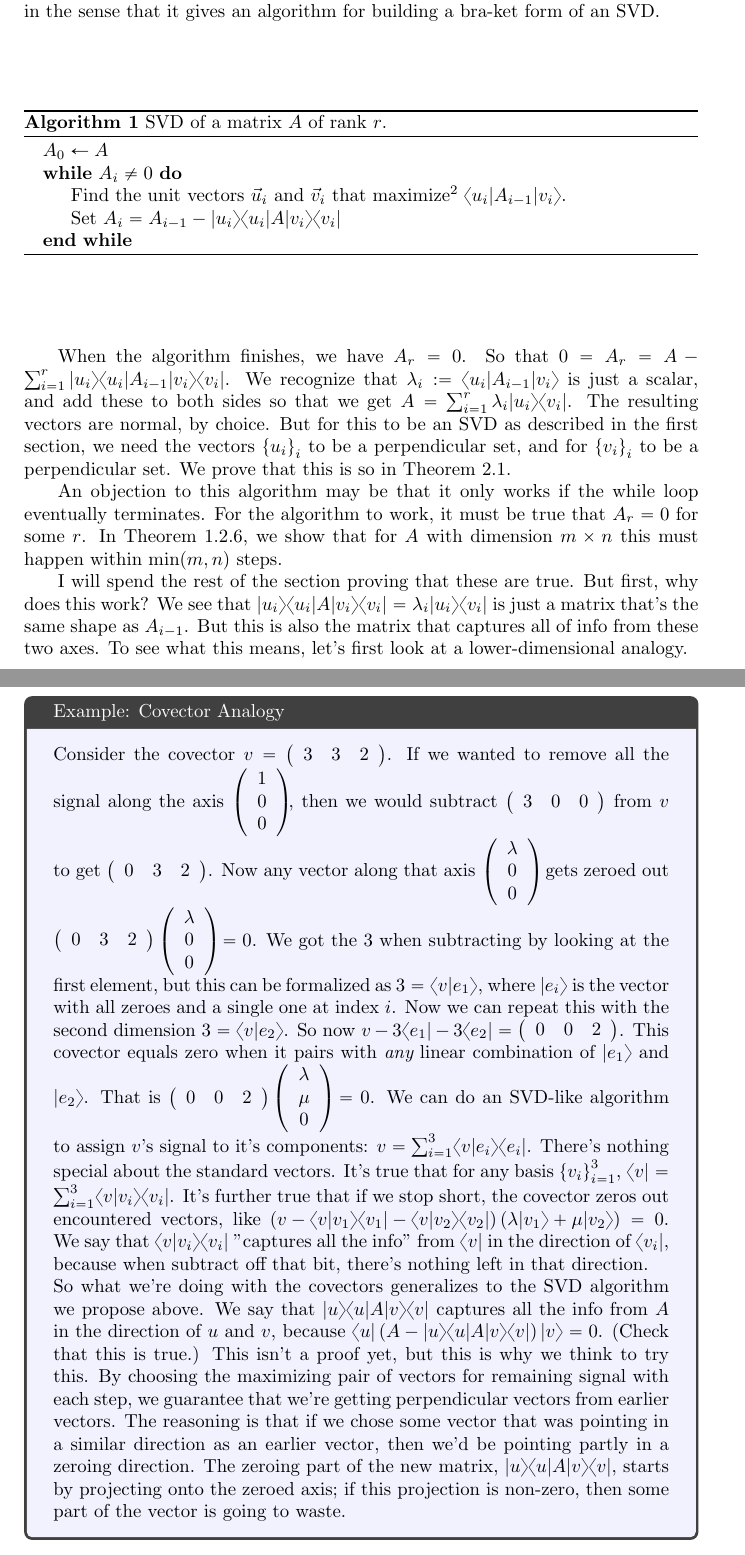
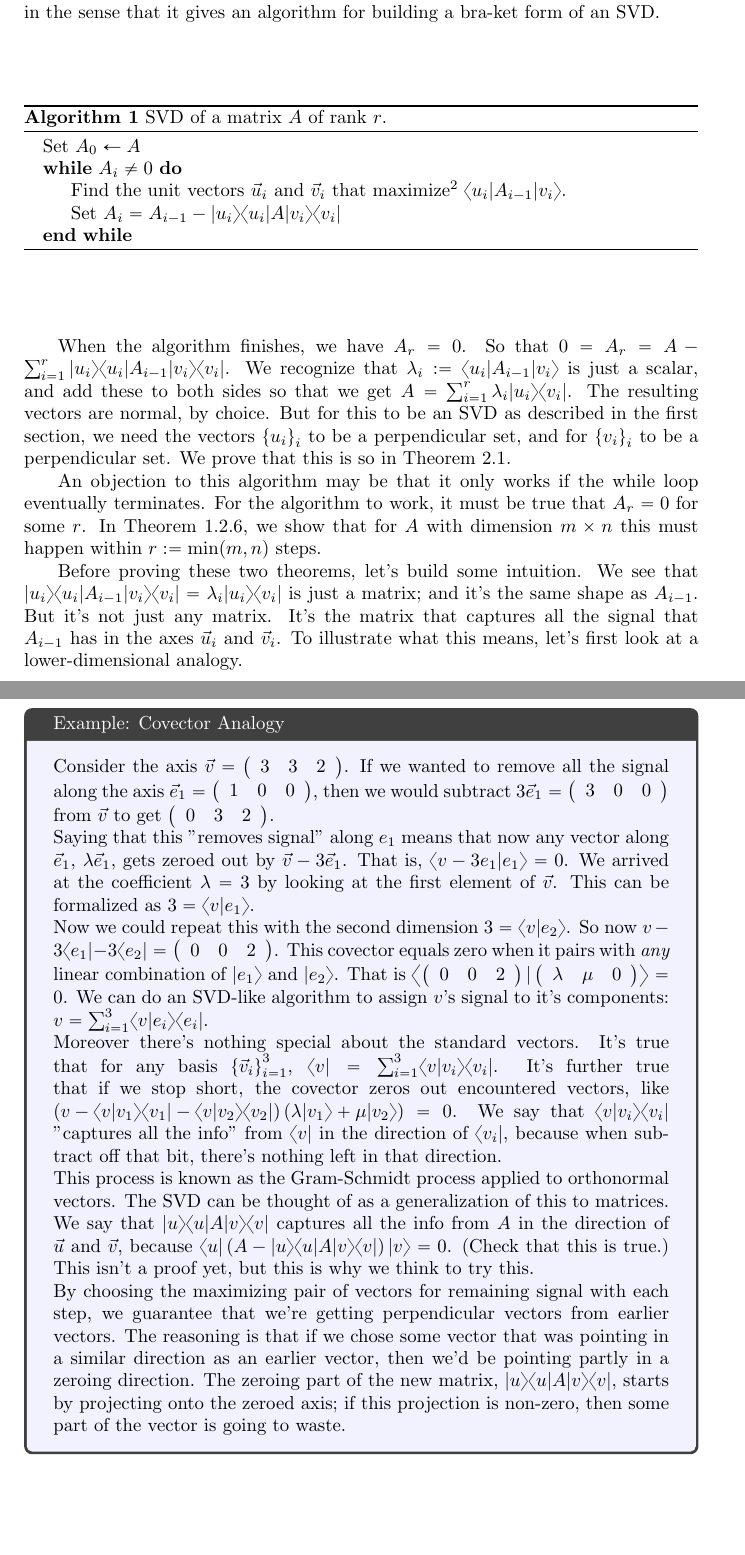
Before and after one commit to gaffney2010/twkla, a LaTeX book (twkla/source/linalg.tex): two parts of pages 12 and 13 of 39, joined at a grey line, cut so that both start at the same text, the shorter picture padded with empty space. Compiled offline with pdfLaTeX.

Commit message:
Through L519

```diff
--- a/twkla/source/linalg.tex
+++ b/twkla/source/linalg.tex
@@ -489,7 +489,7 @@ In this section, we prove the existence of an SVD.  This proof is constructive,
 \caption{SVD of a matrix $A$ of rank $r$.}
 \label{alg1}
 \begin{algorithmic}
-\State $A_0 \gets A$
+\State Set $A_0 \gets A$
 \While{$A_i\neq 0$}
 	\State Find the unit vectors $\vec u _i$ and $\vec v _i$ that maximize\footnote{The keen-eyed mathematician may object that maximums don't always exist.  But because we've restricted to unit vectors, this is compact.  Therefore maximums exist.} $\langle u _i|A_{i-1}| v _i\rangle$.
 	\State Set $A_i = A_{i-1}-| u _i\rangle\langle u _i|A| v _i\rangle\langle v _i|$
@@ -499,14 +499,22 @@ In this section, we prove the existence of an SVD.  This proof is constructive,
 
 When the algorithm finishes, we have $A_r=0$.  So that $0=A_r=A-\sum_{i=1}^r| u _i\rangle\langle u _i|A_{i-1}| v _i\rangle\langle v _i|$.  We recognize that $\lambda_i:=\langle u _i|A_{i-1}| v _i\rangle$ is just a scalar, and add these to both sides so that we get $A=\sum_{i=1}^r\lambda_i| u _i\rangle\langle v _i|$.  The resulting vectors are normal, by choice.  But for this to be an SVD as described in the first section, we need the vectors $\left\{u_i\right\}_i$ to be a perpendicular set, and for $\left\{v_i\right\}_i$ to be a perpendicular set.  We prove that this is so in Theorem \ref{svd_perpendicular}.
 
-An objection to this algorithm may be that it only works if the while loop eventually terminates.  For the algorithm to work, it must be true that $A_r=0$ for some $r$.  In Theorem \ref{svd_terminates}, we show that for $A$ with dimension $m\times n$ this must happen within $\min(m, n)$ steps.
+An objection to this algorithm may be that it only works if the while loop eventually terminates.  For the algorithm to work, it must be true that $A_r=0$ for some $r$.  In Theorem \ref{svd_terminates}, we show that for $A$ with dimension $m\times n$ this must happen within $r := \min(m, n)$ steps.
 
-I will spend the rest of the section proving that these are true.  But first, why does this work?  We see that $| u _i\rangle\langle u _i|A| v _i\rangle\langle v _i|=\lambda_i| u _i\rangle\langle v _i|$ is just a matrix that's the same shape as $A_{i-1}$.  But this is also the matrix that captures all of info from these two axes.  To see what this means, let's first look at a lower-dimensional analogy.
+Before proving these two theorems, let's build some intuition.  We see that $| u _i\rangle\langle u _i|A_{i-1}| v _i\rangle\langle v _i|=\lambda_i| u _i\rangle\langle v _i|$ is just a matrix; and it's the same shape as $A_{i-1}$.  But it's not just any matrix.  It's the matrix that captures all the signal that $A_{i-1}$ has in the axes $\vec u_i$ and $\vec v_i$.  To illustrate what this means, let's first look at a lower-dimensional analogy.
 
 \begin{tcolorbox}[title=Example: Covector Analogy,colback=blue!5]
-Consider the covector $v=\left(\begin{array}{ccc} 3 & 3 & 2 \end{array}\right)$.  If we wanted to remove all the signal along the axis $\left(\begin{array}{ccc} 1 \\ 0 \\ 0 \end{array}\right)$, then we would subtract $\left(\begin{array}{ccc} 3 & 0 & 0 \end{array}\right)$ from $v$ to get $\left(\begin{array}{ccc} 0 & 3 & 2 \end{array}\right)$.  Now any vector along that axis $\left(\begin{array}{c} \lambda \\ 0 \\ 0 \end{array}\right)$  gets zeroed out $\left(\begin{array}{ccc} 0 & 3 & 2 \end{array}\right)\left(\begin{array}{c} \lambda \\ 0 \\ 0 \end{array}\right) = 0$.  We got the $3$ when subtracting by looking at the first element, but this can be formalized as $3=\langle v|e_1\rangle$, where $|e_i\rangle$ is the vector with all zeroes and a single one at index $i$.  Now we can repeat this with the second dimension $3=\langle v|e_2\rangle$.  So now $v-3\langle e_1|-3\langle e_2| = \left(\begin{array}{ccc} 0 & 0 & 2 \end{array}\right)$.  This covector equals zero when it pairs with {\em any} linear combination of $|e_1\rangle$ and $|e_2\rangle$.  That is $\left(\begin{array}{ccc} 0 & 0 & 2 \end{array}\right)\left(\begin{array}{c} \lambda \\ \mu \\ 0 \end{array}\right) = 0$.  We can do an SVD-like algorithm to assign $v$'s signal to it's components: $v = \sum_{i=1}^3\langle v|e_i\rangle\langle e_i|$.  There's nothing special about the standard vectors.  It's true that for any basis $\left\{ v _i\right\}_{i=1}^3$, $\langle v| = \sum_{i=1}^3\langle v| v _i\rangle\langle v _i|$.  It's further true that if we stop short, the covector zeros out encountered vectors, like $\left(v-\langle v| v _1\rangle\langle v _1|-\langle v| v _2\rangle\langle v _2|\right)\left(\lambda| v _1\rangle+\mu| v _2\rangle\right)=0$.  We say that $\langle v| v _i\rangle\langle v _i|$ "captures all the info" from $\langle v|$ in the direction of $\langle v _i|$, because when subtract off that bit, there's nothing left in that direction.
+Consider the axis $\vec v=\left(\begin{array}{ccc} 3 & 3 & 2 \end{array}\right)$.  If we wanted to remove all the signal along the axis $\vec e_1 = \left(\begin{array}{ccc} 1 & 0 & 0 \end{array}\right)$, then we would subtract $3\vec e_1 = \left(\begin{array}{ccc} 3 & 0 & 0 \end{array}\right)$ from $\vec v$ to get $\left(\begin{array}{ccc} 0 & 3 & 2 \end{array}\right)$.
 
-So what we're doing with the covectors generalizes to the SVD algorithm we propose above.  We say that $| u \rangle\langle u |A| v \rangle\langle v |$ captures all the info from  $A$ in the direction of $ u $ and $ v $, because $\langle u |\left(A-| u \rangle\langle u |A| v \rangle\langle v |\right)| v \rangle=0$.  (Check that this is true.)  This isn't a proof yet, but this is why we think to try this.  By choosing the maximizing pair of vectors for remaining signal with each step, we guarantee that we're getting perpendicular vectors from earlier vectors.  The reasoning is that if we chose some vector that was pointing in a similar direction as an earlier vector, then we'd be pointing partly in a zeroing direction.  The zeroing part of the new matrix, $| u \rangle\langle u |A| v \rangle\langle v |$, starts by projecting onto the zeroed axis; if this projection is non-zero, then some part of the vector is going to waste.
+Saying that this "removes signal" along $e_1$ means that now any vector along $\vec e_1$, $\lambda\vec e_1$, gets zeroed out by $\vec v-3\vec e_1$.  That is, $\langle v-3e_1|e_1\rangle=0$.  We arrived at the coefficient $\lambda=3$ by looking at the first element of $\vec v$.  This can be formalized as $3=\langle v|e_1\rangle$.
+
+Now we could repeat this with the second dimension $3=\langle v|e_2\rangle$.  So now $v-3\langle e_1|-3\langle e_2| = \left(\begin{array}{ccc} 0 & 0 & 2 \end{array}\right)$.  This covector equals zero when it pairs with {\em any} linear combination of $|e_1\rangle$ and $|e_2\rangle$.  That is $\left\langle\left(\begin{array}{ccc} 0 & 0 & 2 \end{array}\right)|\left(\begin{array}{ccc} \lambda & \mu & 0 \end{array}\right)\right\rangle = 0$.  We can do an SVD-like algorithm to assign $v$'s signal to it's components: $v = \sum_{i=1}^3\langle v|e_i\rangle\langle e_i|$.
+
+Moreover there's nothing special about the standard vectors.  It's true that for any basis $\left\{\vec v _i\right\}_{i=1}^3$, $\langle v| = \sum_{i=1}^3\langle v| v _i\rangle\langle v _i|$.  It's further true that if we stop short, the covector zeros out encountered vectors, like $\left(v-\langle v| v _1\rangle\langle v _1|-\langle v| v _2\rangle\langle v _2|\right)\left(\lambda| v _1\rangle+\mu| v _2\rangle\right)=0$.  We say that $\langle v| v _i\rangle\langle v _i|$ "captures all the info" from $\langle v|$ in the direction of $\langle v _i|$, because when subtract off that bit, there's nothing left in that direction.
+
+This process is known as the Gram-Schmidt process applied to orthonormal vectors.  The SVD can be thought of as a generalization of this to matrices.  We say that $| u \rangle\langle u |A| v \rangle\langle v |$ captures all the info from  $A$ in the direction of $\vec u $ and $\vec v $, because $\langle u |\left(A-| u \rangle\langle u |A| v \rangle\langle v |\right)| v \rangle=0$.  (Check that this is true.)  This isn't a proof yet, but this is why we think to try this.
+
+By choosing the maximizing pair of vectors for remaining signal with each step, we guarantee that we're getting perpendicular vectors from earlier vectors.  The reasoning is that if we chose some vector that was pointing in a similar direction as an earlier vector, then we'd be pointing partly in a zeroing direction.  The zeroing part of the new matrix, $| u \rangle\langle u |A| v \rangle\langle v |$, starts by projecting onto the zeroed axis; if this projection is non-zero, then some part of the vector is going to waste.
 \end{tcolorbox}
 
 \subsection{Proof of the Correctness of Algorithm \ref{alg1}}
```
